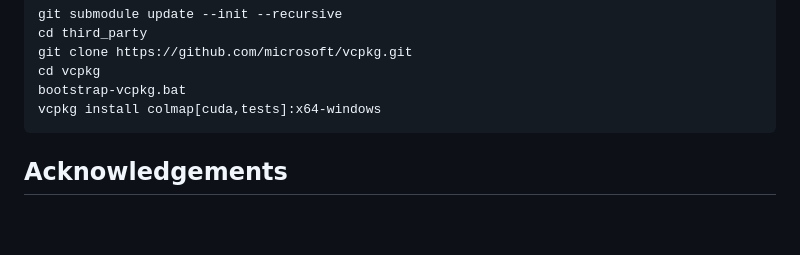
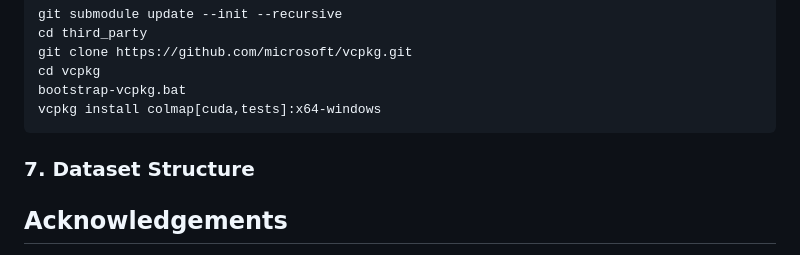
Before and after one commit to zyz-nwpu/Geometry-Constrained-Bidirectional-Point-Cloud-Registration, a Markdown page: README.md, the part around the change. Rendered like a GitHub page; blank space fills up the shorter version.

````diff
--- a/README.md
+++ b/README.md
@@ -126,6 +126,8 @@ bootstrap-vcpkg.bat
 vcpkg install colmap[cuda,tests]:x64-windows
 ```
 
+### 7. Dataset Structure
+
 
 ## Acknowledgements
 
````
